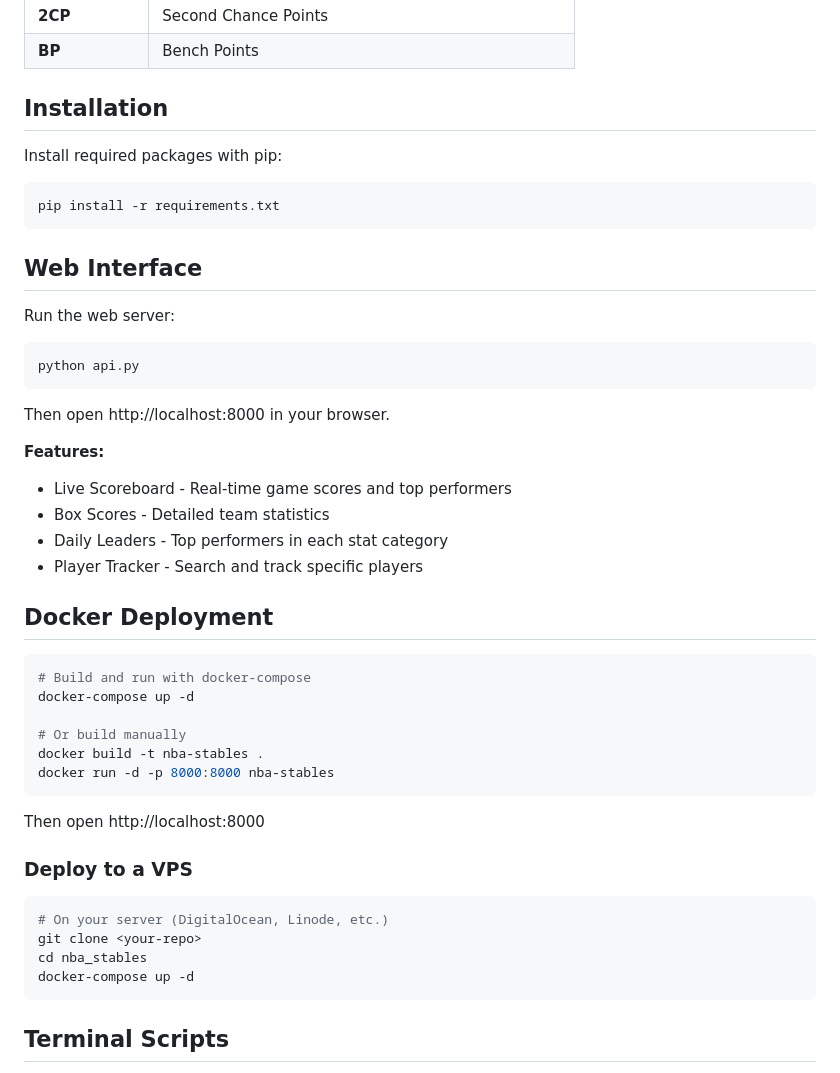
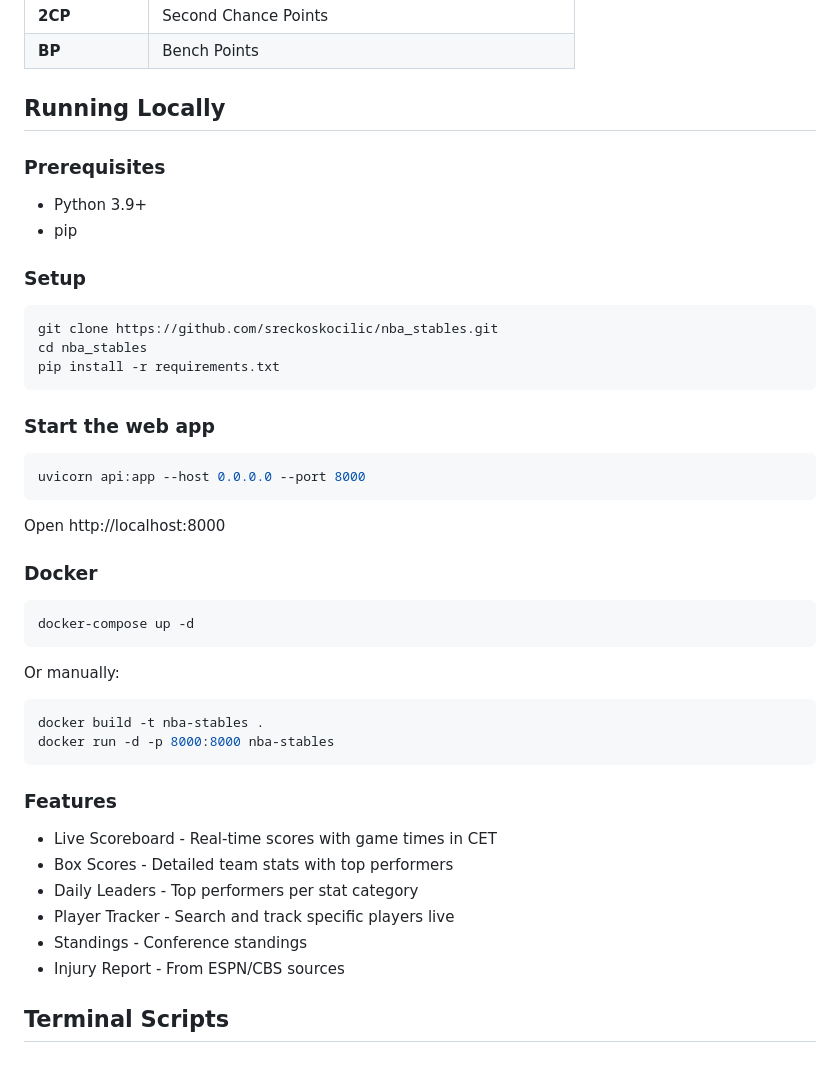
Before and after one commit to sreckoskocilic/nba_stables, a Markdown page: README.md, the part around the change. GitHub-like rendering.

Commit message:
Update README with local setup instructions
Co-Authored-By: Claude Opus 4.6 <noreply@anthropic.com>

````diff
--- a/README.md
+++ b/README.md
@@ -58,51 +58,50 @@ These stats are available from the NBA API and could be added:
 | **2CP** | Second Chance Points |
 | **BP** | Bench Points |
 
-## Installation
+## Running Locally
 
-Install required packages with pip:
+### Prerequisites
 
-```
+- Python 3.9+
+- pip
+
+### Setup
+
+```bash
+git clone https://github.com/sreckoskocilic/nba_stables.git
+cd nba_stables
 pip install -r requirements.txt
 ```
 
-## Web Interface
+### Start the web app
 
-Run the web server:
-
-```
-python api.py
+```bash
+uvicorn api:app --host 0.0.0.0 --port 8000
 ```
 
-Then open http://localhost:8000 in your browser.
+Open http://localhost:8000
 
-**Features:**
-- Live Scoreboard - Real-time game scores and top performers
-- Box Scores - Detailed team statistics
-- Daily Leaders - Top performers in each stat category
-- Player Tracker - Search and track specific players
-
-## Docker Deployment
+### Docker
 
 ```bash
-# Build and run with docker-compose
 docker-compose up -d
+```
 
-# Or build manually
+Or manually:
+
+```bash
 docker build -t nba-stables .
 docker run -d -p 8000:8000 nba-stables
 ```
 
-Then open http://localhost:8000
+### Features
 
-### Deploy to a VPS
-
-```bash
-# On your server (DigitalOcean, Linode, etc.)
-git clone <your-repo>
-cd nba_stables
-docker-compose up -d
-```
+- Live Scoreboard - Real-time scores with game times in CET
+- Box Scores - Detailed team stats with top performers
+- Daily Leaders - Top performers per stat category
+- Player Tracker - Search and track specific players live
+- Standings - Conference standings
+- Injury Report - From ESPN/CBS sources
 
 ## Terminal Scripts
 
````
